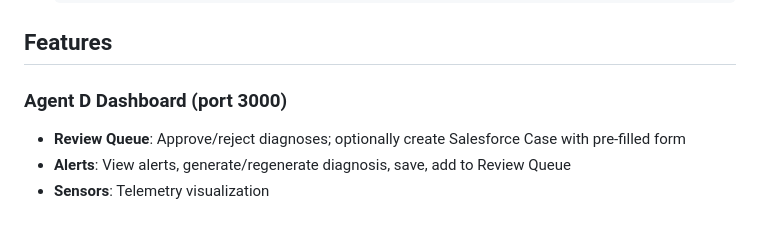
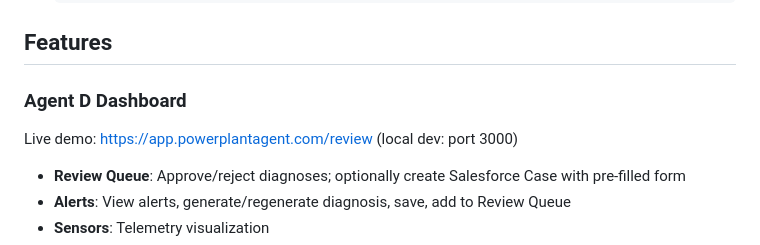
Before and after one commit to Haoj1/Powerplant-Multi-Agent, a Markdown page: README.md, the part around one of its changes. GitHub-like rendering; blank space fills up the shorter version.

```diff
--- a/README.md
+++ b/README.md
@@ -78,7 +133,9 @@ A multi-agent system for real-time monitoring, anomaly detection, root cause ana
 
 ## Features
 
-### Agent D Dashboard (port 3000)
+### Agent D Dashboard
+
+Live demo: [https://app.powerplantagent.com/review](https://app.powerplantagent.com/review) (local dev: port 3000)
 
 - **Review Queue**: Approve/reject diagnoses; optionally create Salesforce Case with pre-filled form
 - **Alerts**: View alerts, generate/regenerate diagnosis, save, add to Review Queue
```
Also changed, not shown: other parts of README.md (+60 -5 lines).
